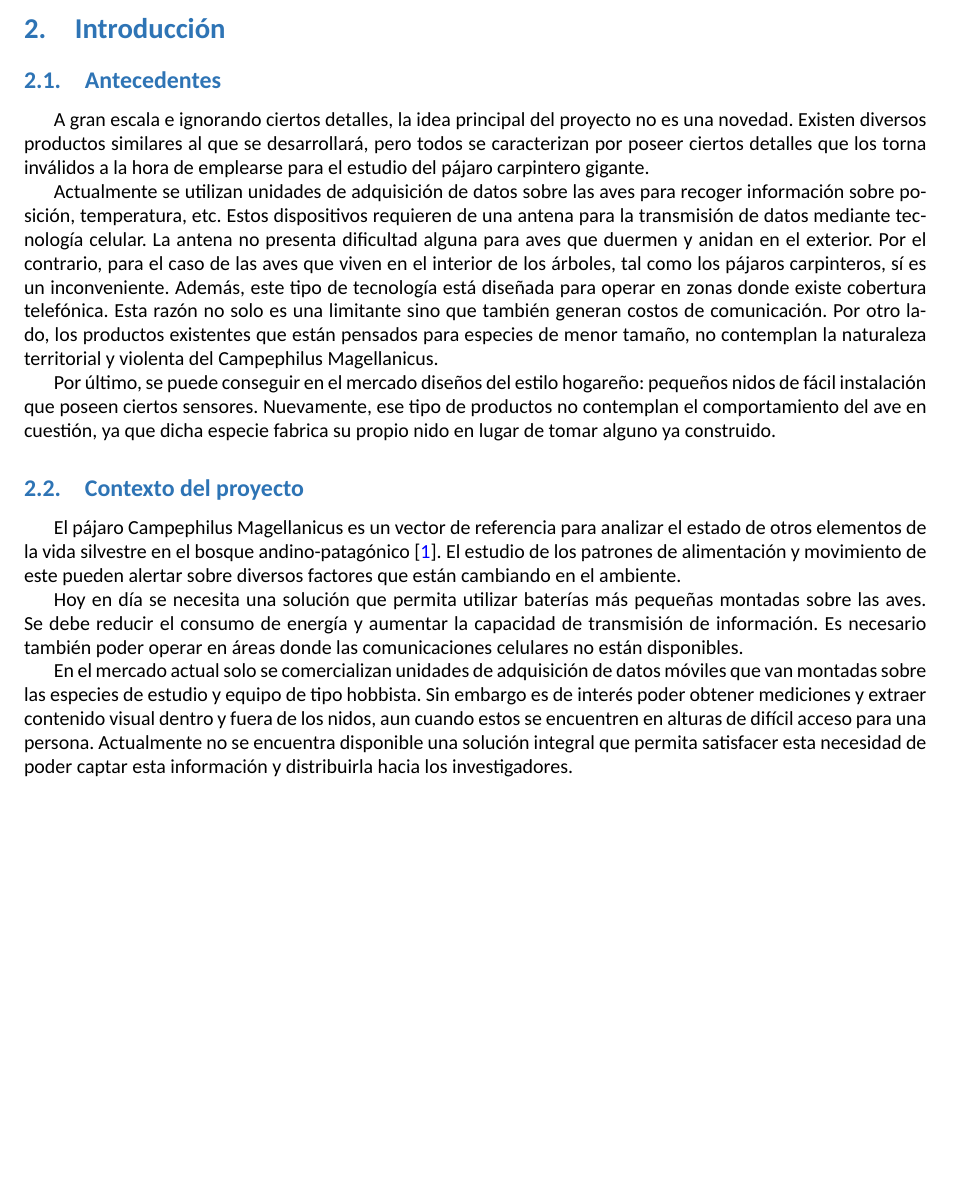
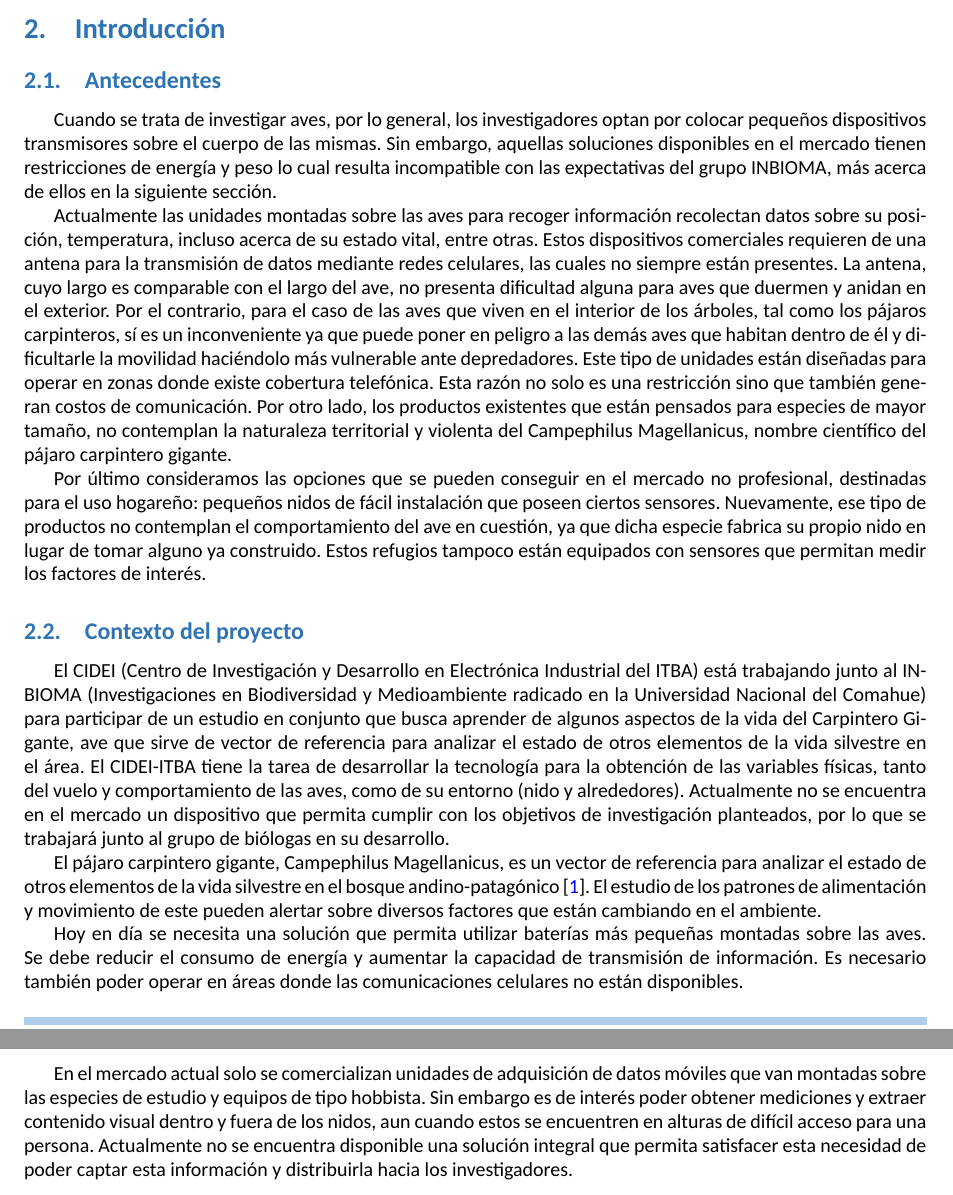
Before and after one commit to tlondero/Dise-o, a LaTeX document (Informe/Informe/Informe.tex, which reads Informe/Introduccion/Introduccion.tex): part of page 5 of 18 before the commit and two parts of pages 5 and 6 of 18 after it, the two joined at a grey line, cut so that both start at the same text, the shorter picture padded with empty space. Compiled offline with XeLaTeX; a missing font is replaced by an installed copy or a similar font.

Commit message:
Update Introduccion.tex

```diff
--- a/Informe/Introduccion/Introduccion.tex
+++ b/Informe/Introduccion/Introduccion.tex
@@ -4,18 +4,20 @@
 
 \Subsection{Antecedentes}
 
-A gran escala e ignorando ciertos detalles, la idea principal del proyecto no es una novedad. Existen diversos productos similares al que se desarrollará, pero todos se caracterizan por poseer ciertos detalles que los torna inválidos a la hora de emplearse para el estudio del pájaro carpintero gigante.
+Cuando se trata de investigar aves, por lo general, los investigadores optan por colocar pequeños dispositivos transmisores sobre el cuerpo de las mismas. Sin embargo, aquellas soluciones disponibles en el mercado tienen restricciones de energía y peso lo cual resulta incompatible con las expectativas del grupo INBIOMA, más acerca de ellos en la siguiente sección.
 
-Actualmente se utilizan unidades de adquisición de datos sobre las aves para recoger información sobre posición, temperatura, etc. Estos dispositivos requieren de una antena para la transmisión de datos mediante tecnología celular. La antena no presenta dificultad alguna para aves que duermen y anidan en el exterior. Por el contrario, para el caso de las aves que viven en el interior de los árboles, tal como los pájaros carpinteros, sí es un inconveniente. Además, este tipo de tecnología está diseñada para operar en zonas donde existe cobertura telefónica. Esta razón no solo es una limitante sino que también generan costos de comunicación. Por otro lado, los productos existentes que están pensados para especies de menor tamaño, no contemplan la naturaleza territorial y violenta del Campephilus Magellanicus.
+Actualmente las unidades montadas sobre las aves para recoger información recolectan datos sobre su posición, temperatura, incluso acerca de su estado vital, entre otras. Estos dispositivos comerciales requieren de una antena para la transmisión de datos mediante redes celulares, las cuales no siempre están presentes. La antena, cuyo largo es comparable con el largo del ave, no presenta dificultad alguna para aves que duermen y anidan en el exterior. Por el contrario, para el caso de las aves que viven en el interior de los árboles, tal como los pájaros carpinteros, sí es un inconveniente ya que puede poner en peligro a las demás aves que habitan dentro de él y dificultarle la movilidad haciéndolo más vulnerable ante depredadores.
+Este tipo de unidades están diseñadas para operar en zonas donde existe cobertura telefónica. Esta razón no solo es una restricción sino que también generan costos de comunicación. Por otro lado, los productos existentes que están pensados para especies de mayor tamaño, no contemplan la naturaleza territorial y violenta del Campephilus Magellanicus, nombre científico del pájaro carpintero gigante.
 
-Por último, se puede conseguir en el mercado diseños del estilo hogareño: pequeños nidos de fácil instalación que poseen ciertos sensores. Nuevamente, ese tipo de productos no contemplan el comportamiento del ave en cuestión, ya que dicha especie fabrica su propio nido en lugar de tomar alguno ya construido.
+Por último consideramos las opciones que se pueden conseguir en el mercado no profesional, destinadas para el uso hogareño: pequeños nidos de fácil instalación que poseen ciertos sensores. Nuevamente, ese tipo de productos no contemplan el comportamiento del ave en cuestión, ya que dicha especie fabrica su propio nido en lugar de tomar alguno ya construido. Estos refugios tampoco están equipados con sensores que permitan medir los factores de interés.
 
 \Subsection{Contexto del proyecto}
+El CIDEI (Centro de Investigación y Desarrollo en Electrónica Industrial del ITBA) está trabajando junto al INBIOMA (Investigaciones en Biodiversidad y Medioambiente radicado en la Universidad Nacional del Comahue) para participar de un estudio en conjunto que busca aprender de algunos aspectos de la vida del Carpintero Gigante, ave que sirve de vector de referencia para analizar el estado de otros elementos de la vida silvestre en el área. El CIDEI-ITBA tiene la tarea de desarrollar la tecnología para la obtención de las variables físicas, tanto del vuelo y comportamiento de las aves, como de su entorno (nido y alrededores). Actualmente no se encuentra en el mercado un dispositivo que permita cumplir con los objetivos de investigación planteados, por lo que se trabajará junto al grupo de biólogas en su desarrollo.
 
-El pájaro Campephilus Magellanicus es un vector de referencia para analizar el estado de otros elementos de la vida silvestre en el bosque andino-patagónico \cite{ref:PaperValeriaOjeda}. El estudio de los patrones de alimentación y movimiento de este pueden alertar sobre diversos factores que están cambiando en el ambiente.
+El pájaro carpintero gigante, Campephilus Magellanicus, es un vector de referencia para analizar el estado de otros elementos de la vida silvestre en el bosque andino-patagónico \cite{ref:PaperValeriaOjeda}. El estudio de los patrones de alimentación y movimiento de este pueden alertar sobre diversos factores que están cambiando en el ambiente.
 
 Hoy en día se necesita una solución que permita utilizar baterías más pequeñas montadas sobre las aves. Se debe reducir el consumo de energía y aumentar la capacidad de transmisión de información. Es necesario también poder operar en áreas donde las comunicaciones celulares no están disponibles.
 
-En el mercado actual solo se comercializan unidades de adquisición de datos móviles que van montadas sobre las especies de estudio y equipo de tipo hobbista. Sin embargo es de interés poder obtener mediciones y extraer contenido visual dentro y fuera de los nidos, aun cuando estos se encuentren en alturas de difícil acceso para una persona. Actualmente no se encuentra disponible una solución integral que permita satisfacer esta necesidad de poder captar esta información y distribuirla hacia los investigadores.
+En el mercado actual solo se comercializan unidades de adquisición de datos móviles que van montadas sobre las especies de estudio y equipos de tipo hobbista. Sin embargo es de interés poder obtener mediciones y extraer contenido visual dentro y fuera de los nidos, aun cuando estos se encuentren en alturas de difícil acceso para una persona. Actualmente no se encuentra disponible una solución integral que permita satisfacer esta necesidad de poder captar esta información y distribuirla hacia los investigadores.
 
 %\end{document}
```
